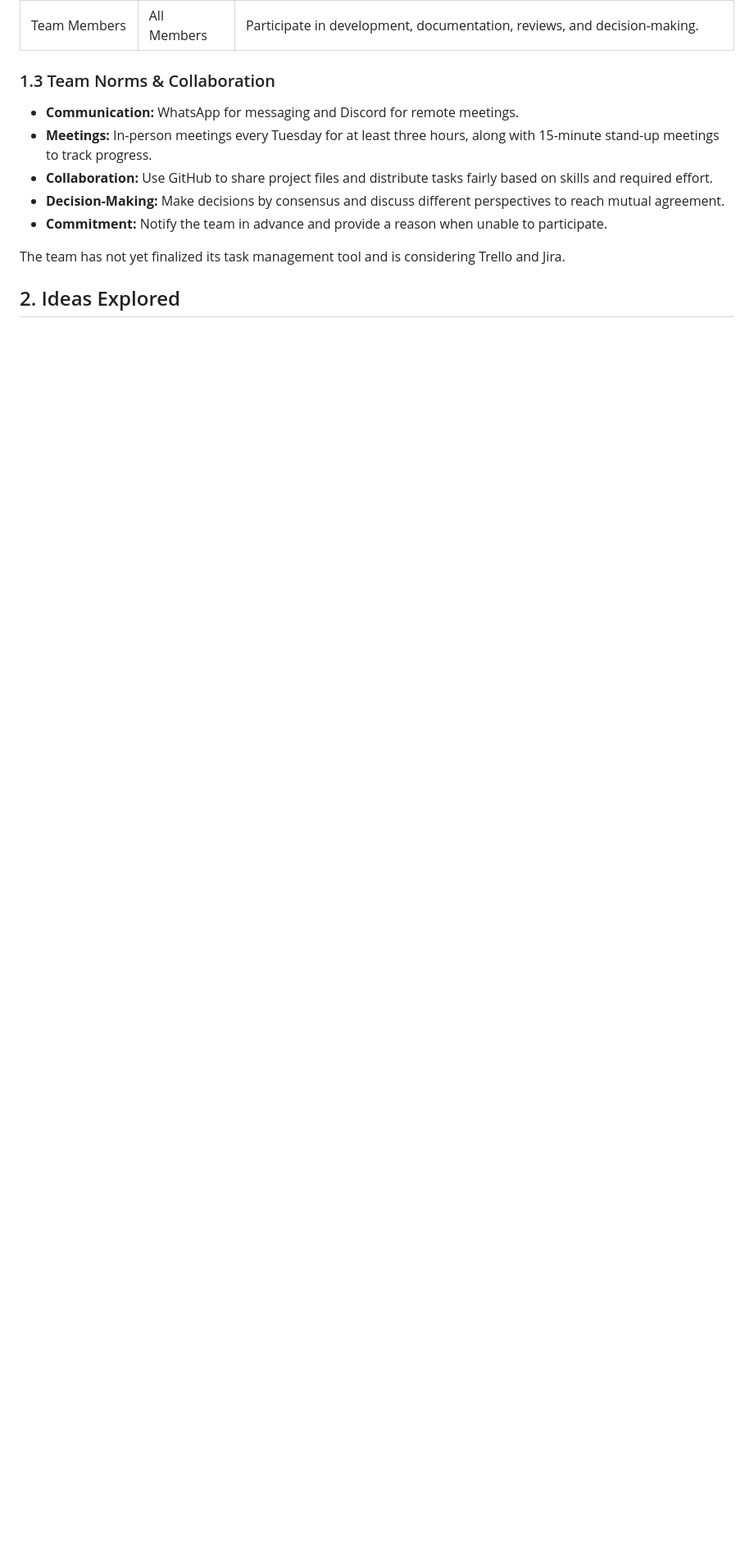
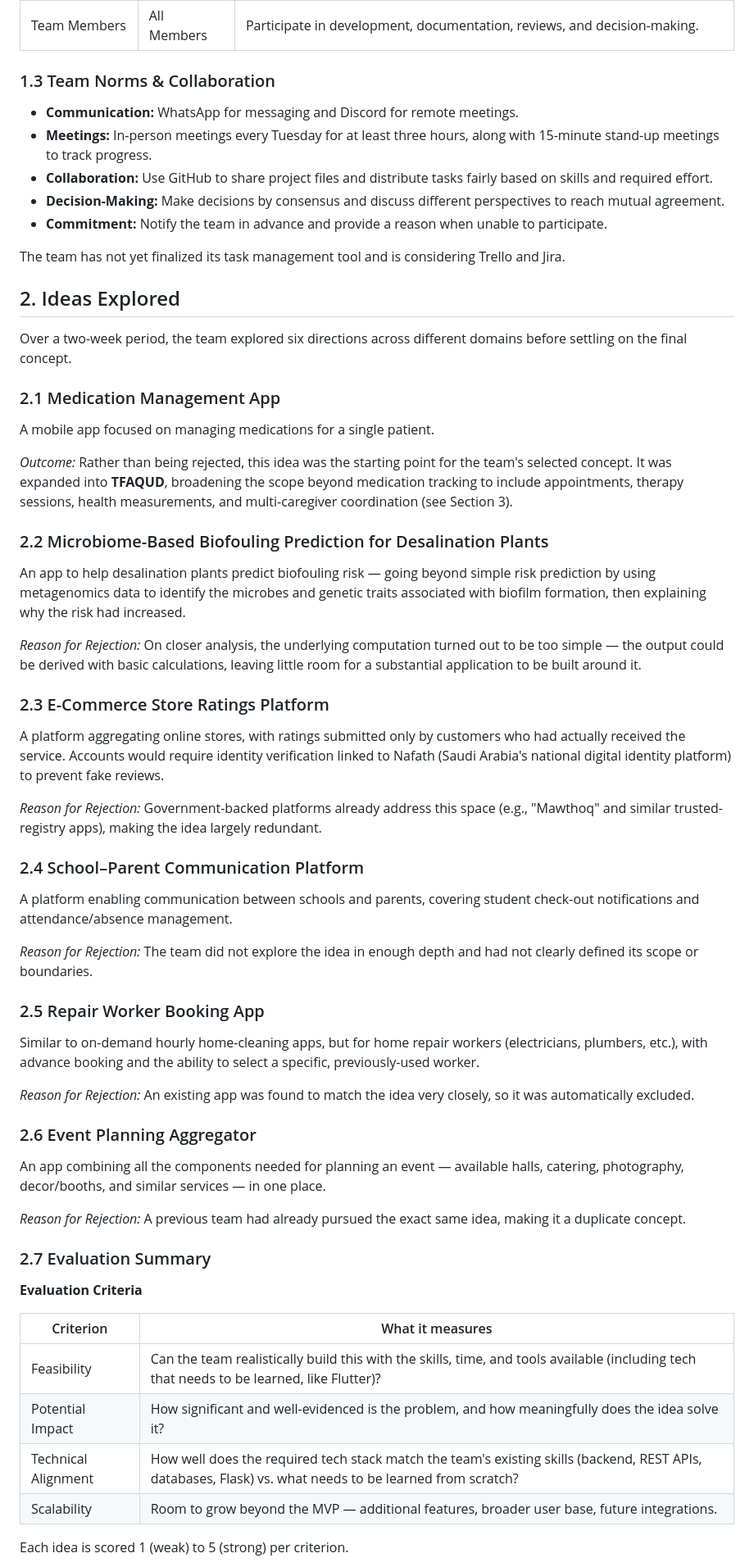
Before and after one commit to Alanoud-Aloraydi/TFAQUD-Portfolio, a Markdown page: docs/stage-1-report.md, the part around one of its changes. Shown at 82% size. GitHub-like rendering; blank space fills up the shorter version.

Commit message:
Update stage-1-report with ideas explored and evaluation
Expanded section on ideas explored, detailing six concepts with outcomes and reasons for rejection. Added evaluation criteria and scoring matrix for each idea.

```diff
--- a/docs/stage-1-report.md
+++ b/docs/stage-1-report.md
@@ -34,3 +34,48 @@ The team has not yet finalized its task management tool and is considering Trell
 
 ## 2. Ideas Explored
 
+Over a two-week period, the team explored six directions across different domains before settling on the final concept.
+
+### 2.1 Medication Management App
+A mobile app focused on managing medications for a single patient.
+
+*Outcome:* Rather than being rejected, this idea was the starting point for the team's selected concept. It was expanded into **TFAQUD**, broadening the scope beyond medication tracking to include appointments, therapy sessions, health measurements, and multi-caregiver coordination (see Section 3).
+
+### 2.2 Microbiome-Based Biofouling Prediction for Desalination Plants
+An app to help desalination plants predict biofouling risk — going beyond simple risk prediction by using metagenomics data to identify the microbes and genetic traits associated with biofilm formation, then explaining why the risk had increased.
+
+*Reason for Rejection:* On closer analysis, the underlying computation turned out to be too simple — the output could be derived with basic calculations, leaving little room for a substantial application to be built around it.
+
+### 2.3 E-Commerce Store Ratings Platform
+A platform aggregating online stores, with ratings submitted only by customers who had actually received the service. Accounts would require identity verification linked to Nafath (Saudi Arabia's national digital identity platform) to prevent fake reviews.
+
+*Reason for Rejection:* Government-backed platforms already address this space (e.g., "Mawthoq" and similar trusted-registry apps), making the idea largely redundant.
+
+### 2.4 School–Parent Communication Platform
+A platform enabling communication between schools and parents, covering student check-out notifications and attendance/absence management.
+
+*Reason for Rejection:* The team did not explore the idea in enough depth and had not clearly defined its scope or boundaries.
+
+### 2.5 Repair Worker Booking App
+Similar to on-demand hourly home-cleaning apps, but for home repair workers (electricians, plumbers, etc.), with advance booking and the ability to select a specific, previously-used worker.
+
+*Reason for Rejection:* An existing app was found to match the idea very closely, so it was automatically excluded.
+
+### 2.6 Event Planning Aggregator
+An app combining all the components needed for planning an event — available halls, catering, photography, decor/booths, and similar services — in one place.
+
+*Reason for Rejection:* A previous team had already pursued the exact same idea, making it a duplicate concept.
+
+### 2.7 Evaluation Summary
+
+**Evaluation Criteria**
+
+| Criterion | What it measures |
+|---|---|
+| Feasibility | Can the team realistically build this with the skills, time, and tools available (including tech that needs to be learned, like Flutter)? |
+| Potential Impact | How significant and well-evidenced is the problem, and how meaningfully does the idea solve it? |
+| Technical Alignment | How well does the required tech stack match the team's existing skills (backend, REST APIs, databases, Flask) vs. what needs to be learned from scratch? |
+| Scalability | Room to grow beyond the MVP — additional features, broader user base, future integrations. |
+
+Each idea is scored 1 (weak) to 5 (strong) per criterion.
+
```
Also changed, not shown: other parts of docs/stage-1-report.md (+23 -0 lines).
